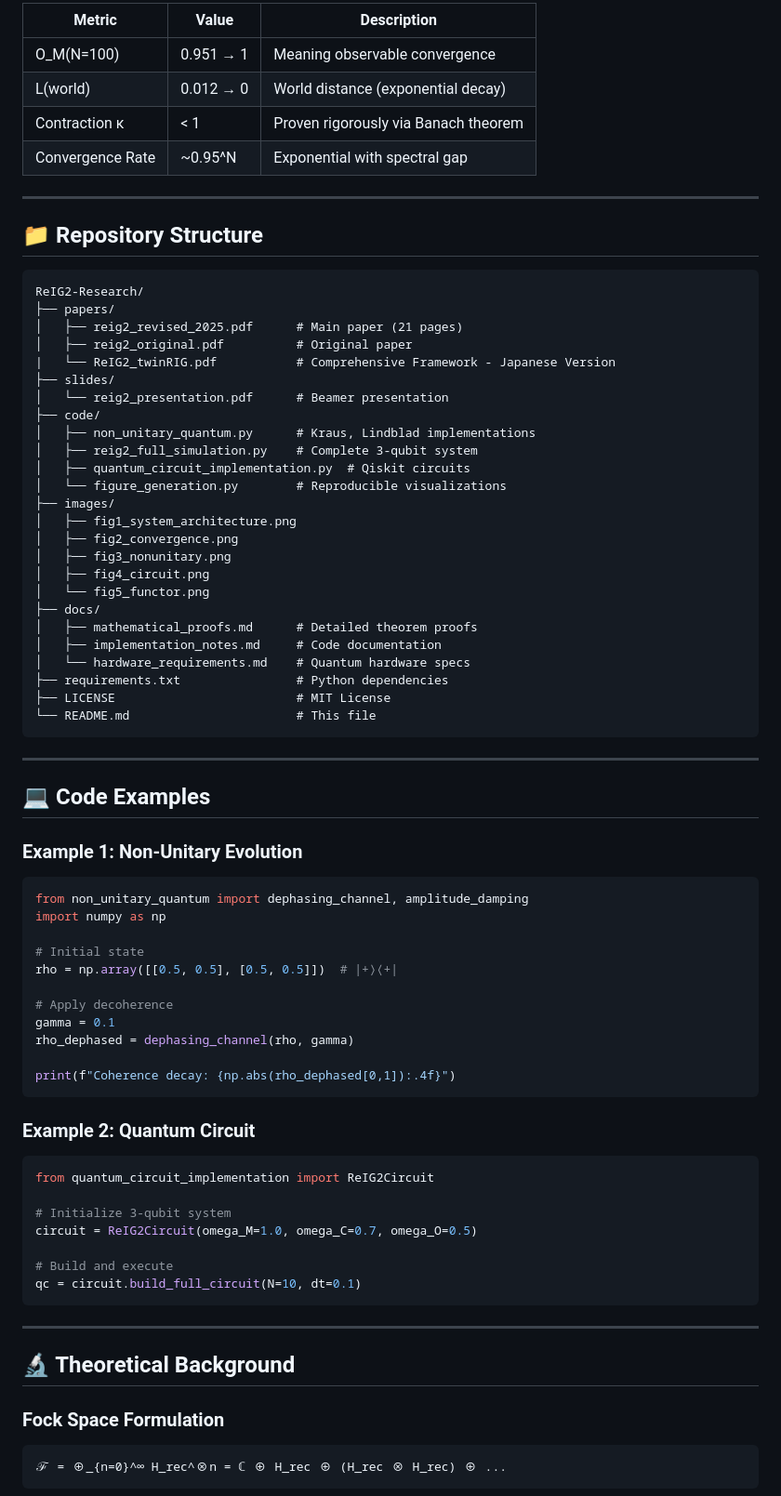
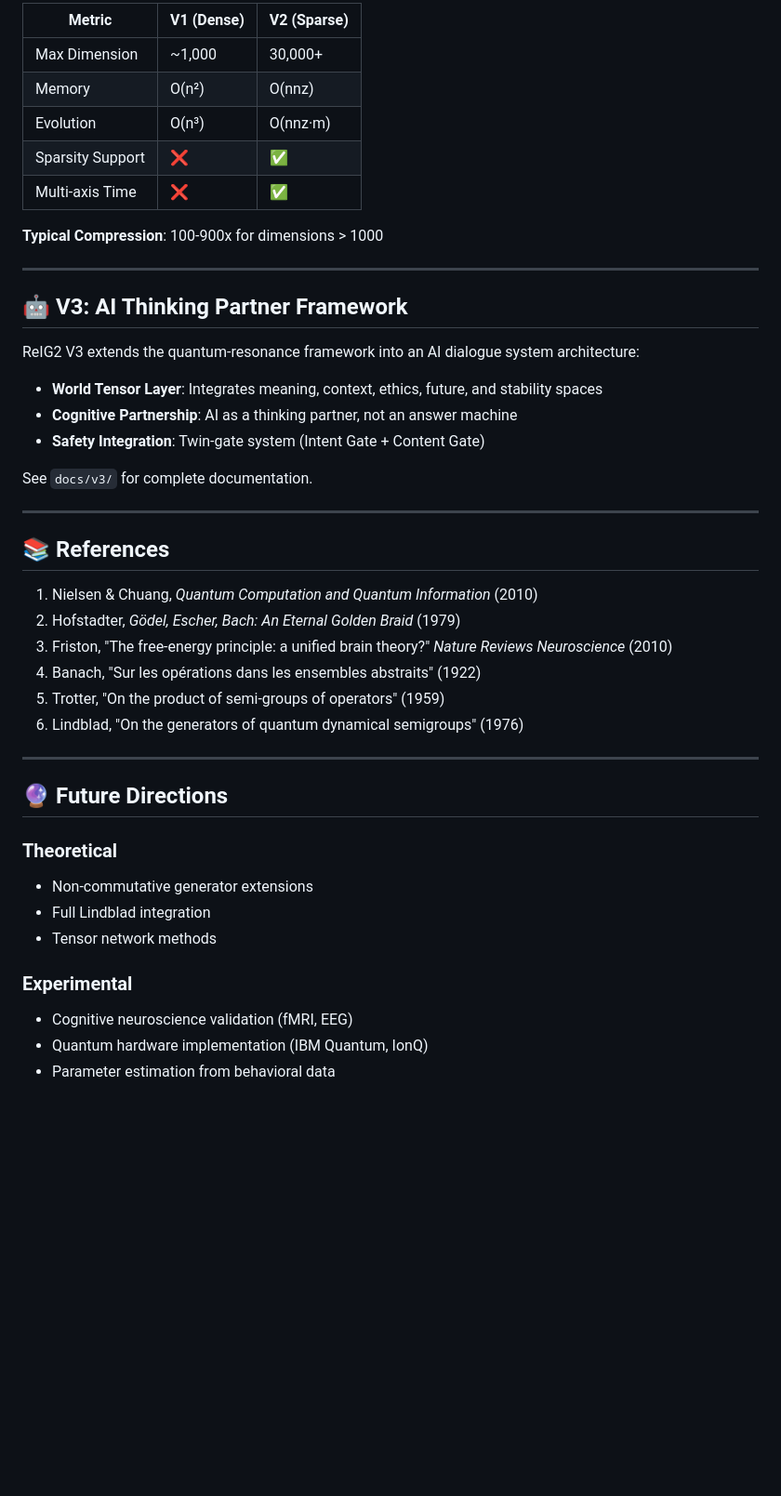
Before and after one commit to Mechanic-Y/ReIG2-Research, a Markdown page: README.md, the part around the change printed below. Shown: that part at 93% size. Drawn GitHub-style; blank space fills up the shorter version.

Commit message:
Revise README with updated information and structure
Updated Python version badge and revised project overview and features. Added new sections for project structure, quick start, and acknowledgments.

````diff
--- a/README.md
+++ b/README.md
@@ -71,82 +168,48 @@ python code/figure_generation.py
 
-| Metric | Value | Description |
-|--------|-------|-------------|
-| O_M(N=100) | 0.951 → 1 | Meaning observable convergence |
-| L(world) | 0.012 → 0 | World distance (exponential decay) |
-| Contraction κ | < 1 | Proven rigorously via Banach theorem |
-| Convergence Rate | ~0.95^N | Exponential with spectral gap |
+| Metric | V1 (Dense) | V2 (Sparse) |
+|--------|-----------|-------------|
+| Max Dimension | ~1,000 | 30,000+ |
+| Memory | O(n²) | O(nnz) |
+| Evolution | O(n³) | O(nnz·m) |
+| Sparsity Support | ❌ | ✅ |
+| Multi-axis Time | ❌ | ✅ |
+
+**Typical Compression**: 100-900x for dimensions > 1000
 
 ---
 
-## 📁 Repository Structure
+## 🤖 V3: AI Thinking Partner Framework
 
-```
-ReIG2-Research/
-├── papers/
-│   ├── reig2_revised_2025.pdf      # Main paper (21 pages)
-│   ├── reig2_original.pdf          # Original paper
-|   └── ReIG2_twinRIG.pdf           # Comprehensive Framework - Japanese Version
-├── slides/
-│   └── reig2_presentation.pdf      # Beamer presentation
-├── code/
-│   ├── non_unitary_quantum.py      # Kraus, Lindblad implementations
-│   ├── reig2_full_simulation.py    # Complete 3-qubit system
-│   ├── quantum_circuit_implementation.py  # Qiskit circuits
-│   └── figure_generation.py        # Reproducible visualizations
-├── images/
-│   ├── fig1_system_architecture.png
-│   ├── fig2_convergence.png
-│   ├── fig3_nonunitary.png
-│   ├── fig4_circuit.png
-│   └── fig5_functor.png
-├── docs/
-│   ├── mathematical_proofs.md      # Detailed theorem proofs
-│   ├── implementation_notes.md     # Code documentation
-│   └── hardware_requirements.md    # Quantum hardware specs
-├── requirements.txt                # Python dependencies
-├── LICENSE                         # MIT License
-└── README.md                       # This file
-```
+ReIG2 V3 extends the quantum-resonance framework into an AI dialogue system architecture:
+
+- **World Tensor Layer**: Integrates meaning, context, ethics, future, and stability spaces
+- **Cognitive Partnership**: AI as a thinking partner, not an answer machine
+- **Safety Integration**: Twin-gate system (Intent Gate + Content Gate)
+
+See `docs/v3/` for complete documentation.
 
 ---
 
-## 💻 Code Examples
+## 📚 References
 
-### Example 1: Non-Unitary Evolution
-
-```python
-from non_unitary_quantum import dephasing_channel, amplitude_damping
-import numpy as np
-
-# Initial state
-rho = np.array([[0.5, 0.5], [0.5, 0.5]])  # |+⟩⟨+|
-
-# Apply decoherence
-gamma = 0.1
-rho_dephased = dephasing_channel(rho, gamma)
-
-print(f"Coherence decay: {np.abs(rho_dephased[0,1]):.4f}")
-```
-
-### Example 2: Quantum Circuit
-
-```python
-from quantum_circuit_implementation import ReIG2Circuit
-
-# Initialize 3-qubit system
-circuit = ReIG2Circuit(omega_M=1.0, omega_C=0.7, omega_O=0.5)
-
-# Build and execute
-qc = circuit.build_full_circuit(N=10, dt=0.1)
-```
+1. Nielsen & Chuang, *Quantum Computation and Quantum Information* (2010)
+2. Hofstadter, *Gödel, Escher, Bach: An Eternal Golden Braid* (1979)
+3. Friston, "The free-energy principle: a unified brain theory?" *Nature Reviews Neuroscience* (2010)
+4. Banach, "Sur les opérations dans les ensembles abstraits" (1922)
+5. Trotter, "On the product of semi-groups of operators" (1959)
+6. Lindblad, "On the generators of quantum dynamical semigroups" (1976)
 
 ---
 
-## 🔬 Theoretical Background
+## 🔮 Future Directions
 
-### Fock Space Formulation
+### Theoretical
+- Non-commutative generator extensions
+- Full Lindblad integration
+- Tensor network methods
 
-```
-ℱ = ⊕_{n=0}^∞ H_rec^⊗n = ℂ ⊕ H_rec ⊕ (H_rec ⊗ H_rec) ⊕ ...
-```
+### Experimental
+- Cognitive neuroscience validation (fMRI, EEG)
+- Quantum hardware implementation (IBM Quantum, IonQ)
+- Parameter estimation from behavioral data
 
````
Also changed, not shown: other parts of README.md (+145 -138 lines).
